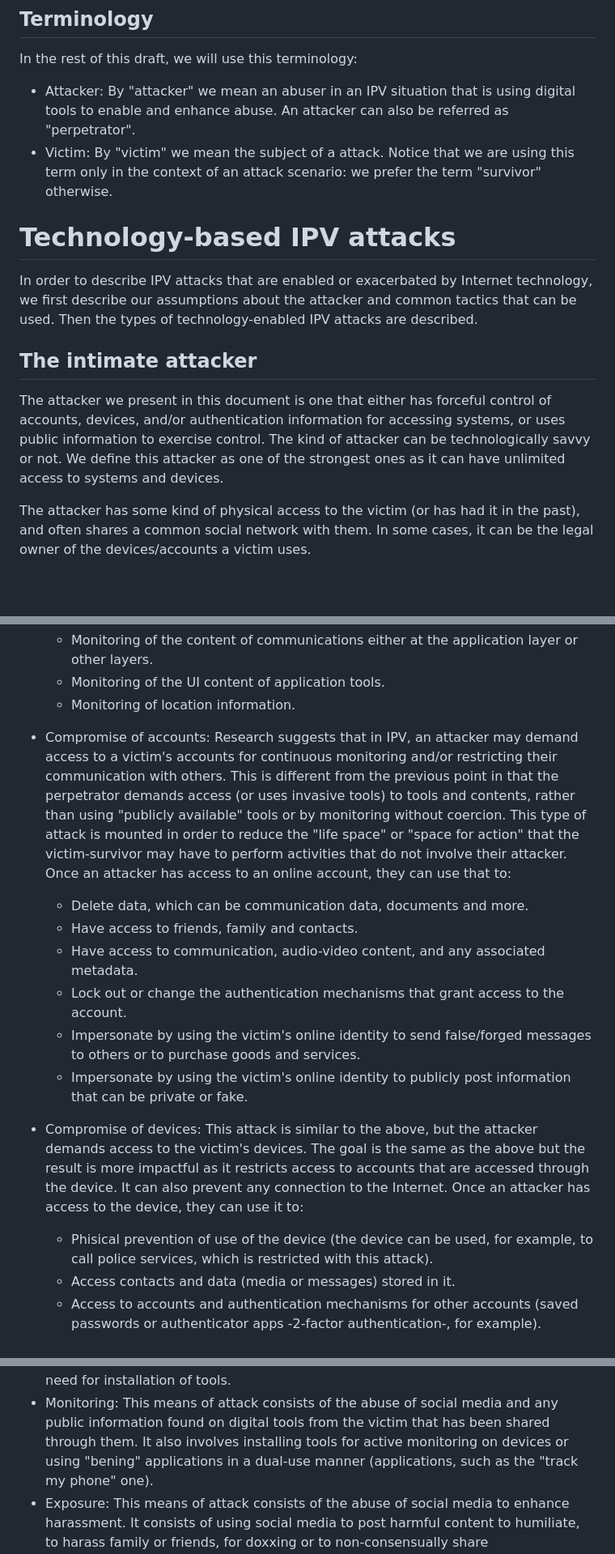
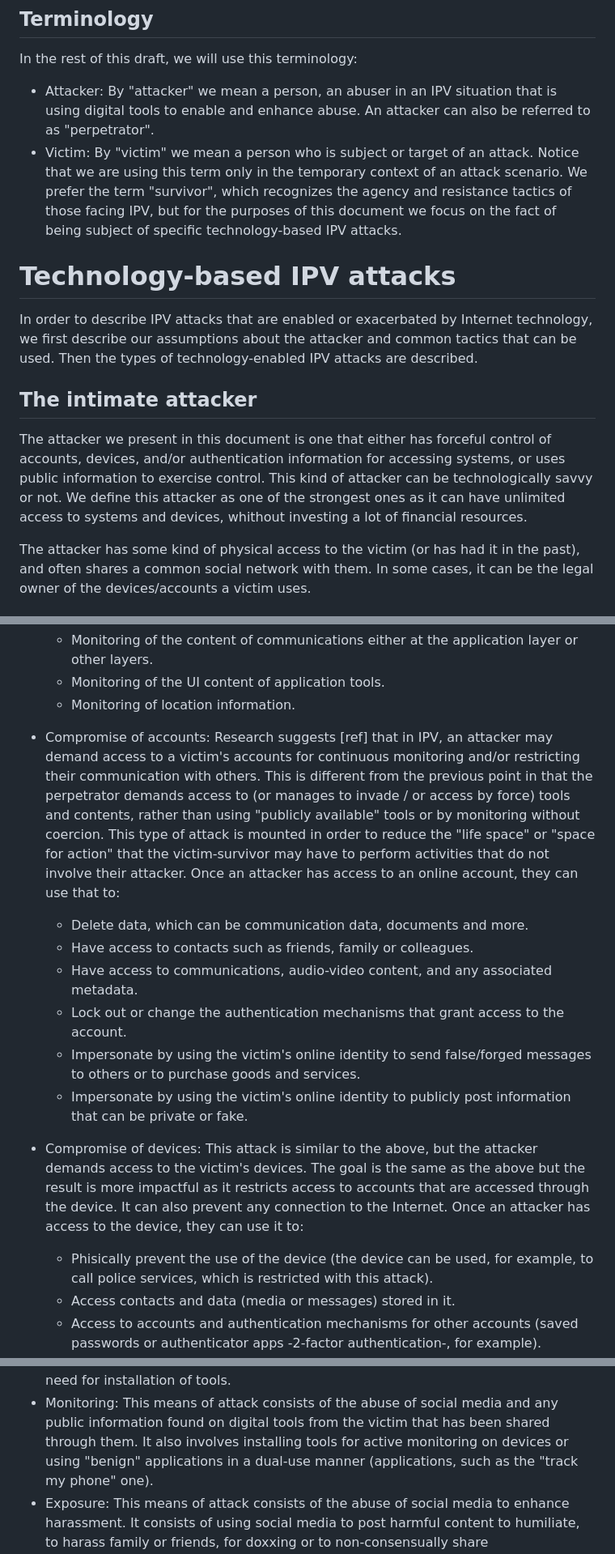
Before and after one commit to claucece/draft-celi-ipvc, a Markdown page: draft-ietf-celi-ipvc.md, 3 parts joined by grey strips. Shown at 81% size. GitHub-like rendering; blank space fills up the shorter version.

Commit message:
some typos, added info on the existing -not tech focused- fields of OGBV and TBIPV, and terminology

```diff
--- a/draft-ietf-celi-ipvc.md
+++ b/draft-ietf-celi-ipvc.md
@@ -82,11 +86,10 @@ Technology enables and enhances IPV attacks with pervasive surveillance, overt m
 
 In the rest of this draft, we will use this terminology:
 
-* Attacker: By "attacker" we mean an abuser in an IPV situation that is using
-  digital tools to enable and enhance abuse. An attacker can also be referred as "perpetrator".
-* Victim: By "victim" we mean the subject of a attack. Notice that we are using
-  this term only in the context of an attack scenario: we prefer the term "survivor"
-  otherwise.
+* Attacker: By "attacker" we mean a person, an abuser in an IPV situation that is using
+  digital tools to enable and enhance abuse. An attacker can also be referred to as "perpetrator".
+* Victim: By "victim" we mean a person who is subject or target of an attack. Notice that we are using
+  this term only in the temporary context of an attack scenario. We prefer the term "survivor", which recognizes the agency and resistance tactics of those facing IPV, but for the purposes of this document we focus on the fact of being subject of specific technology-based IPV attacks.
 
 # Technology-based IPV attacks
 
@@ -97,9 +100,9 @@ In order to describe IPV attacks that are enabled or exacerbated by Internet tec
 The attacker we present in this document is one that either has forceful control of
 accounts, devices, and/or authentication information for accessing systems, or uses
 public information to exercise control.
-The kind of attacker can be technologically savvy or not. We define this
+This kind of attacker can be technologically savvy or not. We define this
 attacker as one of the strongest ones as it can have unlimited access to
-systems and devices.
+systems and devices, whithout investing a lot of financial resources.
 
 The attacker has some kind of physical access to the victim (or has had it in the past),
 and often shares a common social network with them. In some cases, it can be
@@ -156,17 +159,10 @@ There are many ways in which digital and networked technology can facilitate an
   * Monitoring of the UI content of application tools.
   * Monitoring of location information.
 
-* Compromise of accounts: Research suggests that in IPV, an attacker may demand
-  access to a victim's accounts for continuous monitoring
-  and/or restricting their communication with others. This is different from the
-  previous point in that the perpetrator demands access (or uses invasive tools) to tools and contents, rather
-  than using "publicly available" tools or by monitoring without coercion. This type of attack is mounted in order
-  to reduce the "life space" or "space for action" that the victim-survivor may
-  have to perform activities that do not involve their attacker. Once an attacker
-  has access to an online account, they can use that to:
+* Compromise of accounts: Research suggests [ref] that in IPV, an attacker may demand access to a victim's accounts for continuous monitoring and/or restricting their communication with others. This is different from the previous point in that the perpetrator demands access to (or manages to invade / or access by force) tools and contents, rather than using "publicly available" tools or by monitoring without coercion. This type of attack is mounted in order to reduce the "life space" or "space for action" that the victim-survivor may have to perform activities that do not involve their attacker. Once an attacker has access to an online account, they can use that to:
   * Delete data, which can be communication data, documents and more.
-  * Have access to friends, family and contacts.
-  * Have access to communication, audio-video content, and any associated metadata.
+  * Have access to contacts such as friends, family or colleagues.
+  * Have access to communications, audio-video content, and any associated metadata.
   * Lock out or change the authentication mechanisms that grant access to the account.
   * Impersonate by using the victim's online identity to send false/forged messages to
     others or to purchase goods and services.
@@ -178,7 +174,7 @@ There are many ways in which digital and networked technology can facilitate an
   result is more impactful as it restricts access to accounts that are accessed
   through the device. It can also prevent any connection to the Internet.
   Once an attacker has access to the device, they can use it to:
-  * Phisical prevention of use of the device (the device can be used, for example,
+  * Phisically prevent the use of the device (the device can be used, for example,
     to call police services, which is restricted with this attack).
   * Access contacts and data (media or messages) stored in it.
   * Access to accounts and authentication mechanisms for other accounts (saved passwords or
@@ -245,7 +235,7 @@ common ones:
   tools.
 * Monitoring: This means of attack consists of the abuse of social media and any public
   information found on digital tools from the victim that has been shared through them. It also involves installing
-  tools for active monitoring on devices or using "bening" applications in
+  tools for active monitoring on devices or using "benign" applications in
   a dual-use manner (applications, such as the "track my phone" one).
 * Exposure: This means of attack consists of the abuse of social media to enhance
   harassment. It consists of using social media to post harmful content to humiliate,
```
Also changed, not shown: other parts of draft-ietf-celi-ipvc.md (+8 -10 lines).
